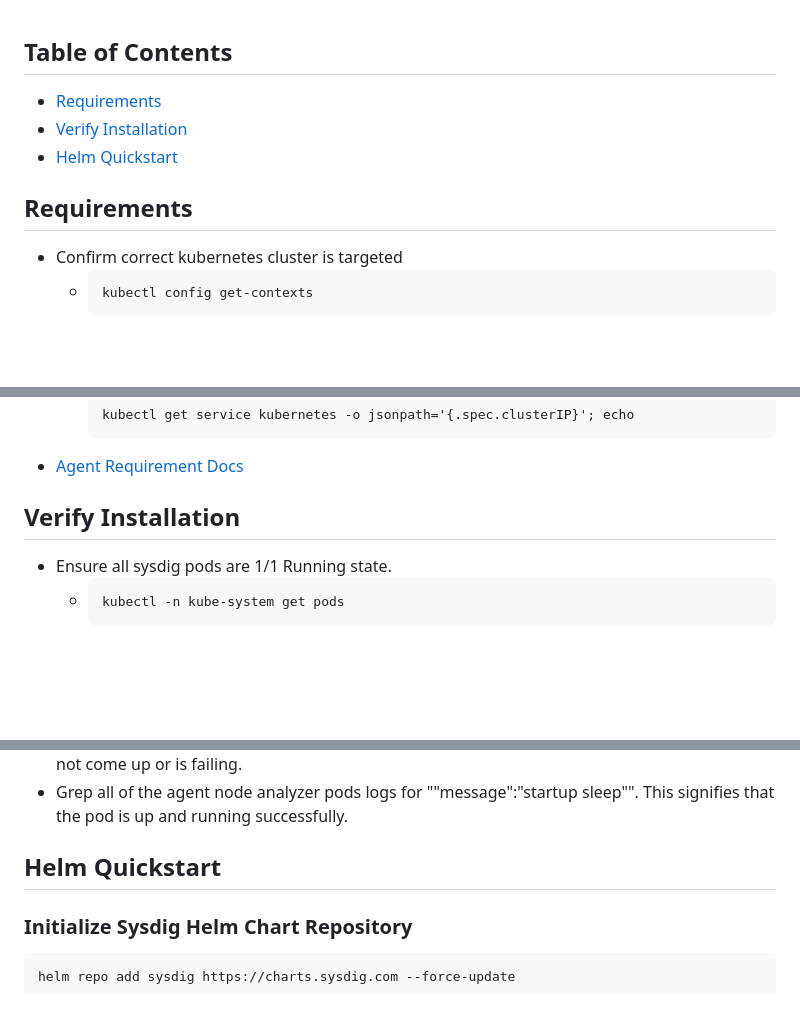
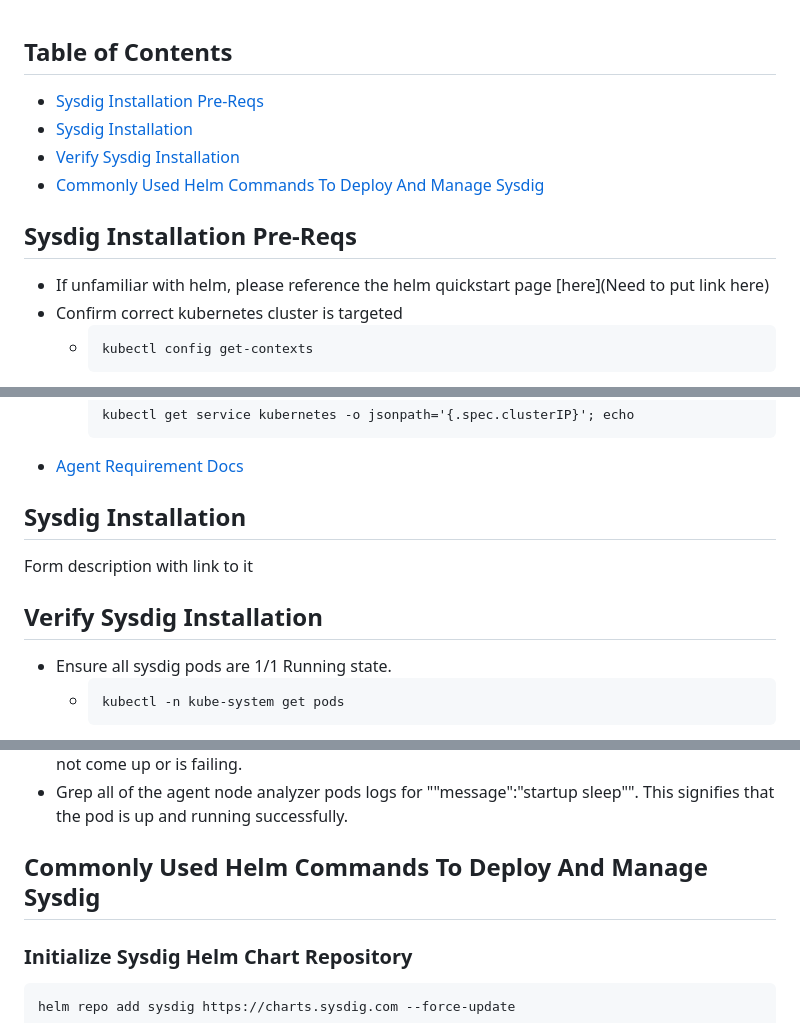
Before and after one commit to alexwang19/alexwang19.github.io, a Markdown page: docs/installation_docs.md, 3 parts joined by grey strips. Drawn GitHub-style; blank space fills up the shorter version.

Commit message:
update install docs

````diff
--- a/docs/installation_docs.md
+++ b/docs/installation_docs.md
@@ -1,11 +1,13 @@
 ## Table of Contents
-* [Requirements](#requirements)
-* [Verify Installation](#verify-installation)
-* [Helm Quickstart](#helm-quickstart)
+* [Sysdig Installation Pre-Reqs](#sysdig-installation-pre-reqs)
+* [Sysdig Installation](#sysdig-installation)
+* [Verify Sysdig Installation](#verify-sysdig-installation)
+* [Commonly Used Helm Commands To Deploy And Manage Sysdig](#commonly-used-helm-commands-to-deploy-and-manage-sysdig)
 
 
-## Requirements
+## Sysdig Installation Pre-Reqs
 
+* If unfamiliar with helm, please reference the helm quickstart page [here](Need to put link here)
 * Confirm correct kubernetes cluster is targeted
   * ```
     kubectl config get-contexts
@@ -61,7 +63,12 @@
     ```
 * [Agent Requirement Docs](https://docs.sysdig.com/en/docs/installation/sysdig-secure/install-agent-components/installation-requirements/sysdig-agent/)
 
-## Verify Installation
+## Sysdig Installation
+
+Form description with link to it
+
+
+## Verify Sysdig Installation
 
 * Ensure all sysdig pods are 1/1 Running state.
   * ```
@@ -79,7 +86,7 @@
 * Sometimes you will see recurring errors if a scan is attempted for an application pod that has not come up or is failing.
 * Grep all of the agent node analyzer pods logs for "\"message\":\"startup sleep\"". This signifies that the pod is up and running successfully.
 
-## Helm Quickstart
+## Commonly Used Helm Commands To Deploy And Manage Sysdig
 
 ### Initialize Sysdig Helm Chart Repository
 ```
````
